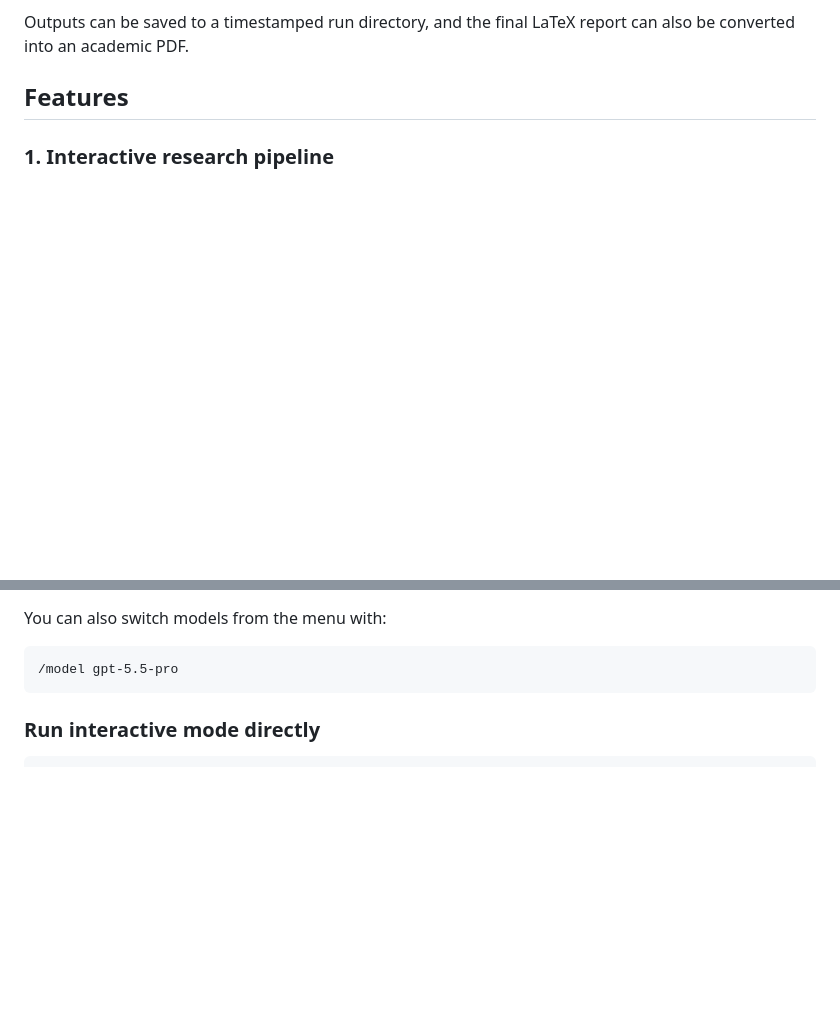
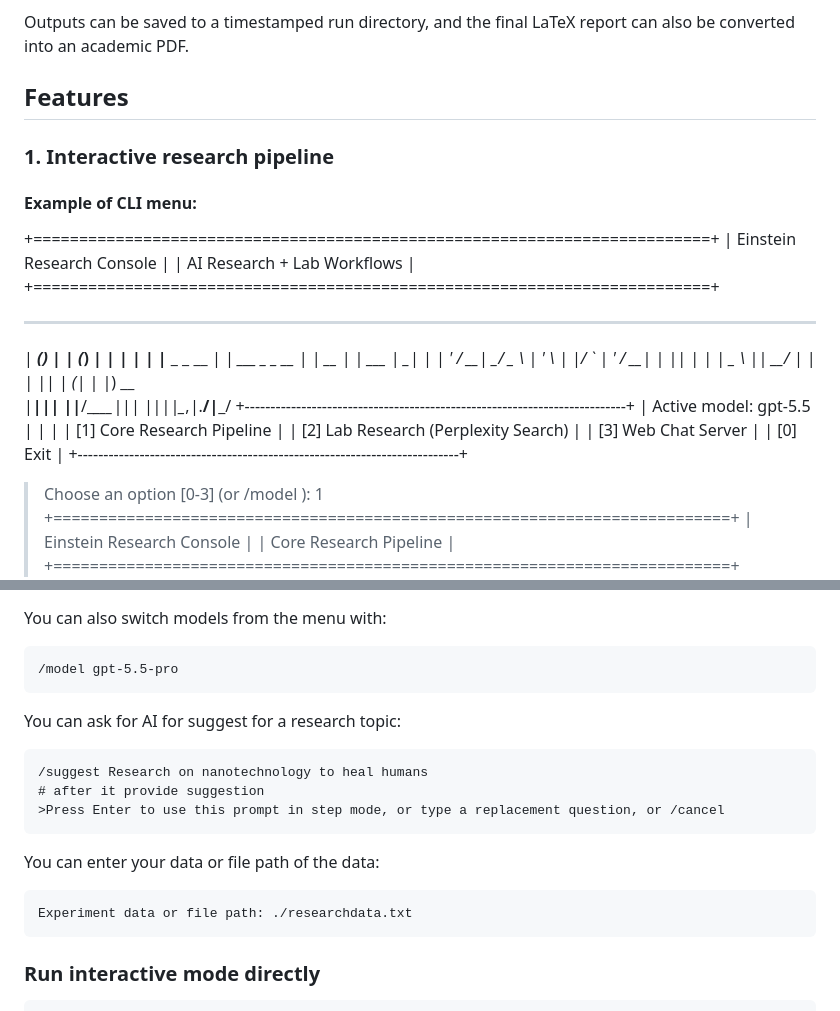
Before and after one commit to AIEpisteme/AI-Discovery-Program, a Markdown page: README.md, 2 parts joined by grey strips. GitHub-like rendering; blank space fills up the shorter version.

````diff
--- a/README.md
+++ b/README.md
@@ -38,7 +38,31 @@ Outputs can be saved to a timestamped run directory, and the final LaTeX report
 ## Features
 
 ### 1. Interactive research pipeline
+#### Example of CLI menu:
++==========================================================================+
+|  Einstein Research Console                                               |
+|  AI Research + Lab Workflows                                             |
++==========================================================================+
 
+ ______ _           _       _        _       _
+|  ____(_)         | |     (_)      | |     | |
+| |__   _ _ __  ___| |_ ___ _ _ __  | | __ _| |__  ___
+|  __| | | '_ \/ __| __/ _ \ | '_ \ | |/ _` | '_ \/ __|
+| |____| | | | \__ \ ||  __/ | | | || | (_| | |_) \__ \
+|______|_|_| |_|___/\__\___|_|_| |_||_|\__,_|_.__/|___/
++--------------------------------------------------------------------------+
+|  Active model: gpt-5.5                                                   |
+|                                                                          |
+|  [1] Core Research Pipeline                                              |
+|  [2] Lab Research (Perplexity Search)                                    |
+|  [3] Web Chat Server                                                     |
+|  [0] Exit                                                                |
++--------------------------------------------------------------------------+
+> Choose an option [0-3] (or /model <name>): 1
++==========================================================================+
+|  Einstein Research Console                                               |
+|  Core Research Pipeline                                                  |
++==========================================================================+
 Interactive mode prompts you for a research question and optional experiment data or a data-file path. It then walks through the pipeline step by step, pausing between stages so you can review or stop.
 
 Helpful commands in interactive mode:
@@ -116,6 +140,23 @@ You can also switch models from the menu with:
 ```text
 /model gpt-5.5-pro
 ```
+
+You can ask for AI for suggest for a research topic:
+```text
+/suggest Research on nanotechnology to heal humans
+# after it provide suggestion
+>Press Enter to use this prompt in step mode, or type a replacement question, or /cancel
+```
+
+You can enter your data or file path of the data:
+```text
+Experiment data or file path: ./researchdata.txt
+```
+
+
+
+
+
 
 ### Run interactive mode directly
 
````
